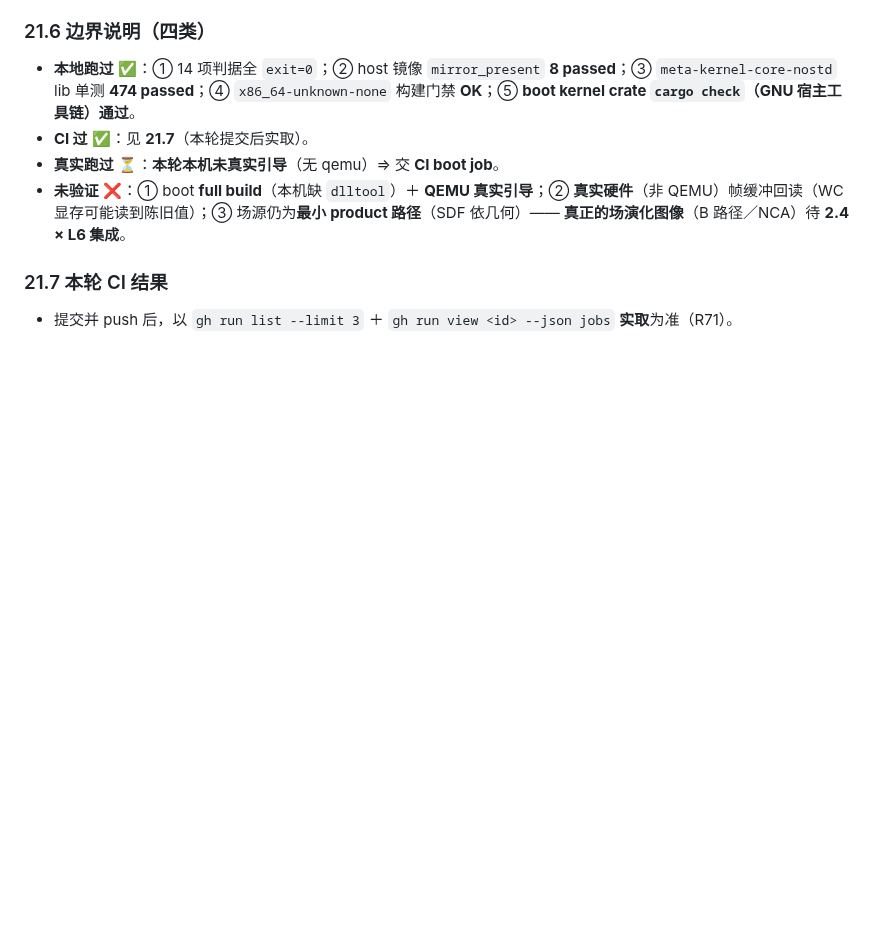
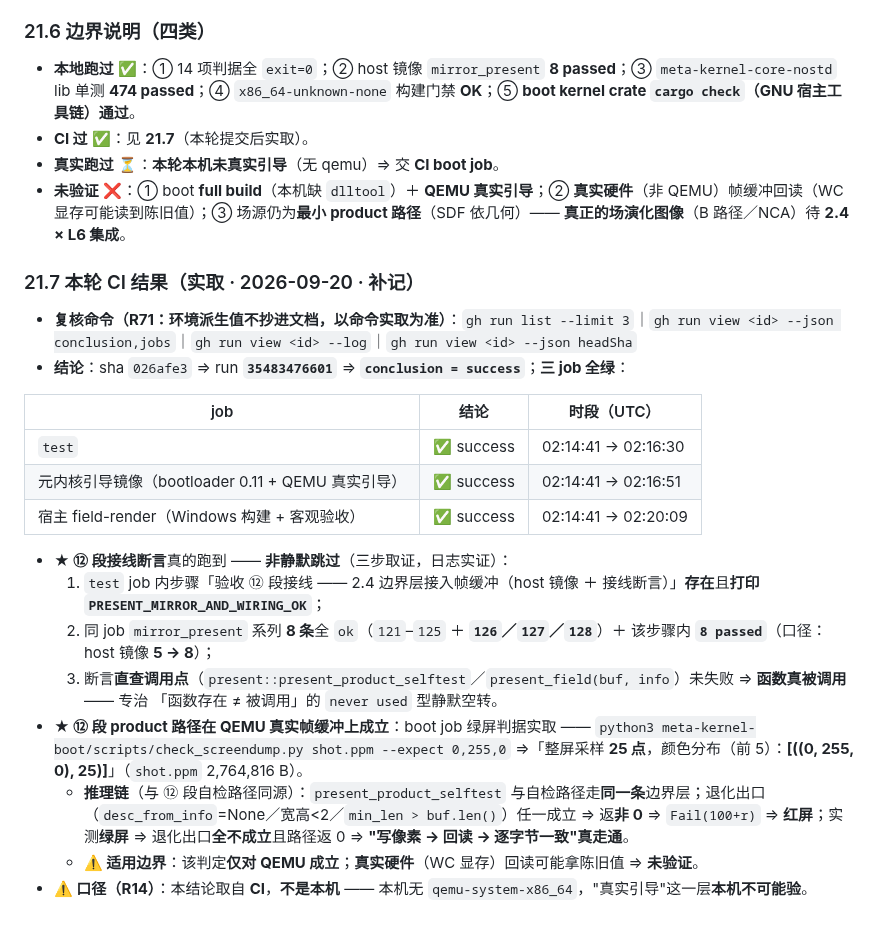
Before and after one commit to huanglema0830/meta-kernel, a Markdown page: coordination/BASELINE.md, the part around the change. Rendered like a GitHub page; blank space fills up the shorter version.

Commit message:
v0.238 v0.237 CI 实测回填：三 job 全绿 + ⑫ 段 product 路径 QEMU 实证
- CI（sha 026afe3 ⇒ run 35483476601）conclusion=success；三 job 全绿：
  test ✓ / 元内核引导镜像（QEMU）✓ / 宿主 field-render ✓
- ⑫ 段接线断言**非静默跳过**（三步取证）：
  步骤存在并打印 PRESENT_MIRROR_AND_WIRING_OK；mirror_present 8 条 ok（121-125 + 126/127/128）；
  断言直查 present_field(buf, info 调用点（防 never used 型空转）
- ⑫ 段 product 路径在 QEMU 真实帧缓冲上走通：
  check_screendump.py --expect 0,255,0 ⇒ 整屏采样 25 点 [((0,255,0),25)]
  推理：退化出口任一成立即 Fail(100+r) 红屏；实测绿屏 ⇒ 写像素→回读→逐字节一致成立
  ⚠️ 仅对 QEMU 成立；真实硬件（WC 显存）回读未验证
- 台账 BASELINE §21.7 占位回填为实取；报告三处 ⏳ -> ✅
- 本地判据 14 项全 exit=0；机制 25 实跑未判红；C15 复算 ±0（机制25/C19/T34/D44/R45 连续无缺重）

```diff
--- a/coordination/BASELINE.md
+++ b/coordination/BASELINE.md
@@ -1075,6 +1075,22 @@ C14 **夜间自动化**（**WorkBuddy 侧**：23:00–08:00 **只跑 P3**；21:0
 - **真实跑过** ⏳：**本轮本机未真实引导**（无 qemu）⇒ 交 **CI boot job**。
 - **未验证** ❌：① boot **full build**（本机缺 `dlltool`）＋ **QEMU 真实引导**；② **真实硬件**（非 QEMU）帧缓冲回读（WC 显存可能读到陈旧值）；③ 场源仍为**最小 product 路径**（SDF 依几何）—— **真正的场演化图像**（B 路径／NCA）待 **2.4 × L6 集成**。
 
-### 21.7 本轮 CI 结果
+### 21.7 本轮 CI 结果（**实取** · 2026-09-20 · 补记）
 
-- 提交并 push 后，以 `gh run list --limit 3` ＋ `gh run view <id> --json jobs` **实取**为准（R71）。
+- **复核命令（R71：环境派生值不抄进文档，以命令实取为准）**：`gh run list --limit 3`｜`gh run view <id> --json conclusion,jobs`｜`gh run view <id> --log`｜`gh run view <id> --json headSha`
+- **结论**：sha `026afe3` ⇒ run **`35483476601`** ⇒ **`conclusion = success`**；**三 job 全绿**：
+
+| job | 结论 | 时段（UTC） |
+|---|---|---|
+| `test` | ✅ success | 02:14:41 → 02:16:30 |
+| 元内核引导镜像（bootloader 0.11 + QEMU 真实引导） | ✅ success | 02:14:41 → 02:16:51 |
+| 宿主 field-render（Windows 构建 + 客观验收） | ✅ success | 02:14:41 → 02:20:09 |
+
+- **★ ⑫ 段接线断言**真的跑到 —— **非静默跳过**（三步取证，日志实证）：
+  1. `test` job 内步骤「验收 ⑫ 段接线 —— 2.4 边界层接入帧缓冲（host 镜像 ＋ 接线断言）」**存在**且**打印 `PRESENT_MIRROR_AND_WIRING_OK`**；
+  2. 同 job `mirror_present` 系列 **8 条**全 `ok`（`121`–`125` ＋ **`126`／`127`／`128`**）＋ 该步骤内 **`8 passed`**（口径：host 镜像 **5 → 8**）；
+  3. 断言**直查调用点**（`present::present_product_selftest`／`present_field(buf, info`）未失败 ⇒ **函数真被调用** —— 专治 「函数存在 ≠ 被调用」的 `never used` 型静默空转。
+- **★ ⑫ 段 product 路径在 QEMU 真实帧缓冲上成立**：boot job 绿屏判据实取 —— `python3 meta-kernel-boot/scripts/check_screendump.py shot.ppm --expect 0,255,0` ⇒「整屏采样 **25 点**，颜色分布（前 5）：**[((0, 255, 0), 25)]**」（`shot.ppm` 2,764,816 B）。
+  - **推理链**（与 ⑫ 段自检路径同源）：`present_product_selftest` 与自检路径走**同一条**边界层；退化出口（`desc_from_info`=None／宽高<2／`min_len > buf.len()`）任一成立 ⇒ 返**非 0** ⇒ `Fail(100+r)` ⇒ **红屏**；实测**绿屏** ⇒ 退化出口**全不成立**且路径返 0 ⇒ **"写像素 → 回读 → 逐字节一致"真走通**。
+  - **⚠️ 适用边界**：该判定**仅对 QEMU 成立**；**真实硬件**（WC 显存）回读可能拿陈旧值 ⇒ **未验证**。
+- **⚠️ 口径（R14）**：本结论取自 **CI**，**不是本机** —— 本机无 `qemu-system-x86_64`，"真实引导"这一层**本机不可能验**。
```
Also changed, not shown: coordination/reports/2026-09-20_同步3处机制描述_D1结项_2.4product接线_push验证.md (+7 -4 lines).
